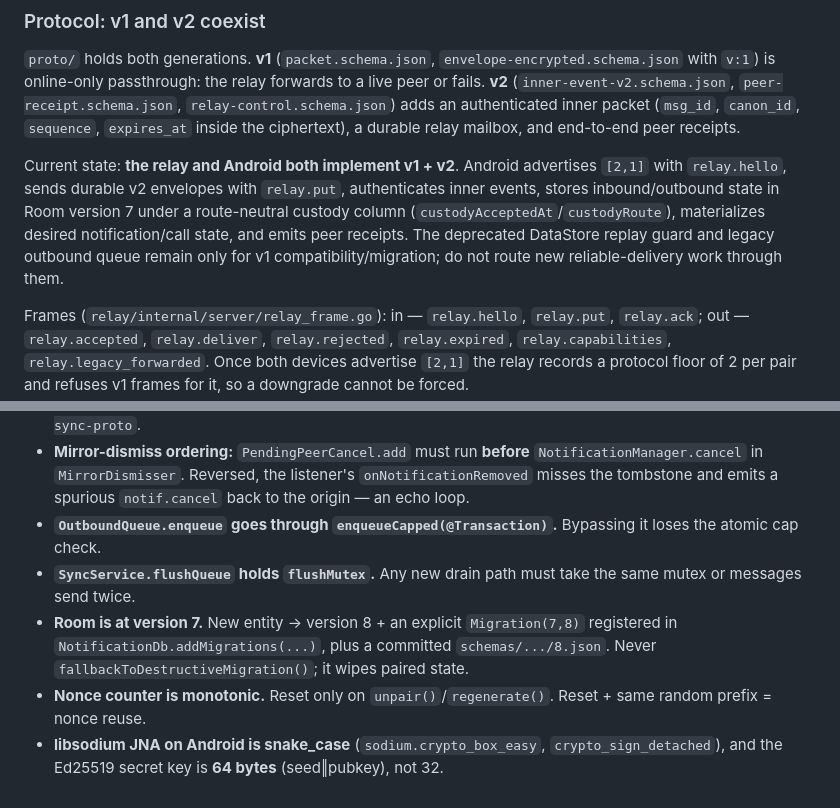
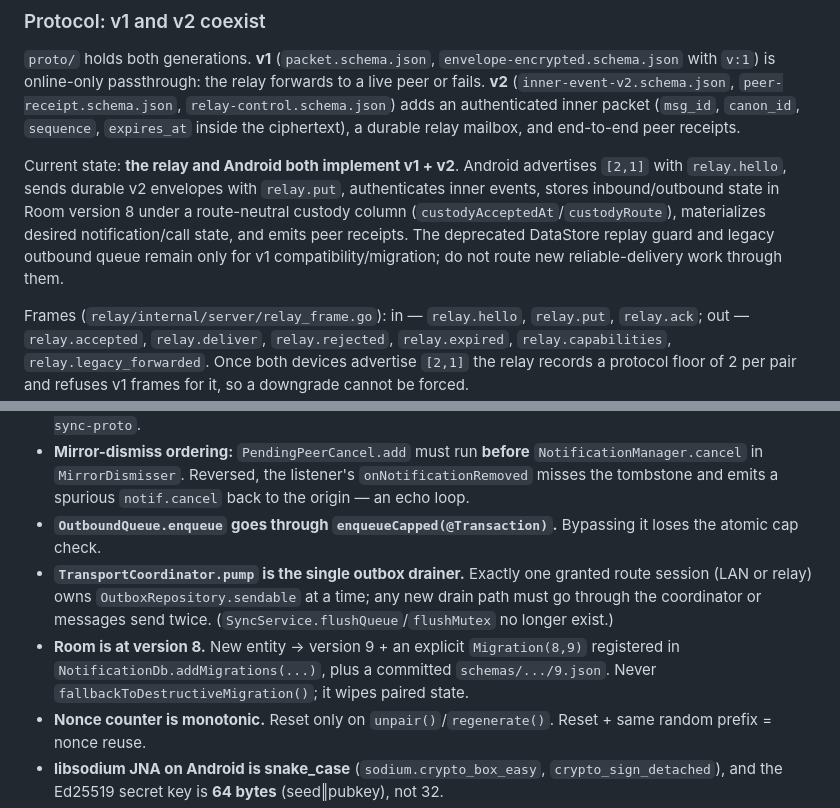
Before and after one commit to incmak/phone-sync, a Markdown page: AGENTS.md, 2 parts joined by grey strips. GitHub-like rendering.

```diff
--- a/AGENTS.md
+++ b/AGENTS.md
@@ -73,7 +73,7 @@ Docker build context is the **repo root** with `dockerfile: relay/Dockerfile` (t
 
 `proto/` holds both generations. **v1** (`packet.schema.json`, `envelope-encrypted.schema.json` with `v:1`) is online-only passthrough: the relay forwards to a live peer or fails. **v2** (`inner-event-v2.schema.json`, `peer-receipt.schema.json`, `relay-control.schema.json`) adds an authenticated inner packet (`msg_id`, `canon_id`, `sequence`, `expires_at` inside the ciphertext), a durable relay mailbox, and end-to-end peer receipts.
 
-Current state: **the relay and Android both implement v1 + v2**. Android advertises `[2,1]` with `relay.hello`, sends durable v2 envelopes with `relay.put`, authenticates inner events, stores inbound/outbound state in Room version 7 under a route-neutral custody column (`custodyAcceptedAt`/`custodyRoute`), materializes desired notification/call state, and emits peer receipts. The deprecated DataStore replay guard and legacy outbound queue remain only for v1 compatibility/migration; do not route new reliable-delivery work through them.
+Current state: **the relay and Android both implement v1 + v2**. Android advertises `[2,1]` with `relay.hello`, sends durable v2 envelopes with `relay.put`, authenticates inner events, stores inbound/outbound state in Room version 8 under a route-neutral custody column (`custodyAcceptedAt`/`custodyRoute`), materializes desired notification/call state, and emits peer receipts. The deprecated DataStore replay guard and legacy outbound queue remain only for v1 compatibility/migration; do not route new reliable-delivery work through them.
 
 Frames (`relay/internal/server/relay_frame.go`): in — `relay.hello`, `relay.put`, `relay.ack`; out — `relay.accepted`, `relay.deliver`, `relay.rejected`, `relay.expired`, `relay.capabilities`, `relay.legacy_forwarded`. Once both devices advertise `[2,1]` the relay records a protocol floor of 2 per pair and refuses v1 frames for it, so a downgrade cannot be forced.
 
@@ -112,8 +112,8 @@ Kotlin flow: `TwinotifyNotificationListener` captures → filters → `OutboundQ
 - **`relay/internal/server/schemas/` is generated.** Never edit or commit it; edit `proto/` and re-run `make sync-proto`.
 - **Mirror-dismiss ordering:** `PendingPeerCancel.add` must run **before** `NotificationManager.cancel` in `MirrorDismisser`. Reversed, the listener's `onNotificationRemoved` misses the tombstone and emits a spurious `notif.cancel` back to the origin — an echo loop.
 - **`OutboundQueue.enqueue` goes through `enqueueCapped(@Transaction)`.** Bypassing it loses the atomic cap check.
-- **`SyncService.flushQueue` holds `flushMutex`.** Any new drain path must take the same mutex or messages send twice.
-- **Room is at version 7.** New entity → version 8 + an explicit `Migration(7,8)` registered in `NotificationDb.addMigrations(...)`, plus a committed `schemas/.../8.json`. Never `fallbackToDestructiveMigration()`; it wipes paired state.
+- **`TransportCoordinator.pump` is the single outbox drainer.** Exactly one granted route session (LAN or relay) owns `OutboxRepository.sendable` at a time; any new drain path must go through the coordinator or messages send twice. (`SyncService.flushQueue`/`flushMutex` no longer exist.)
+- **Room is at version 8.** New entity → version 9 + an explicit `Migration(8,9)` registered in `NotificationDb.addMigrations(...)`, plus a committed `schemas/.../9.json`. Never `fallbackToDestructiveMigration()`; it wipes paired state.
 - **Nonce counter is monotonic.** Reset only on `unpair()`/`regenerate()`. Reset + same random prefix = nonce reuse.
 - **libsodium JNA on Android is snake_case** (`sodium.crypto_box_easy`, `crypto_sign_detached`), and the Ed25519 secret key is **64 bytes** (seed‖pubkey), not 32.
 - **`ws.go` safety scaffolding** (`SetReadLimit`, pong handler + read deadlines, write mutex, ping goroutine) was clobbered once by a rewrite. Make surgical edits; don't regenerate the file.
```
Also changed, not shown: CLAUDE.md (+3 -3 lines).
